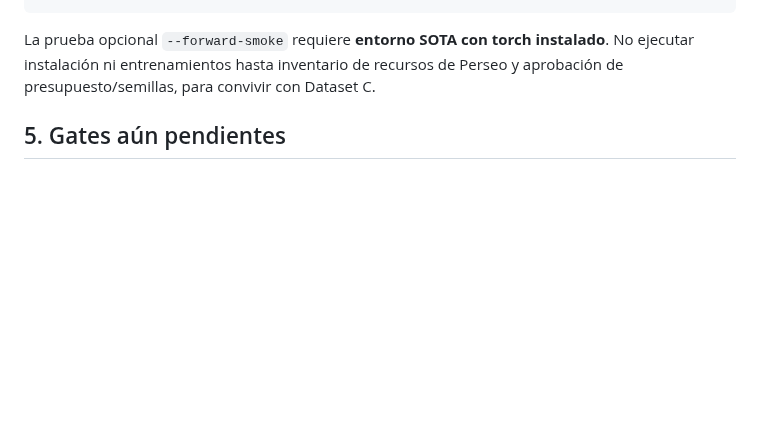
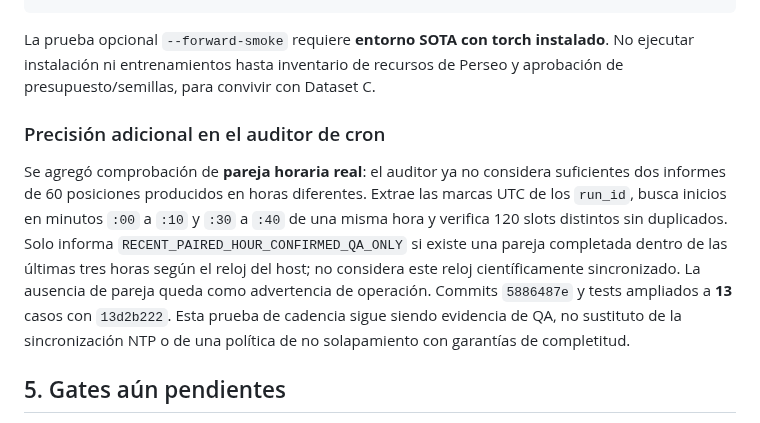
Before and after one commit to a52290451/ltd-attack, a Markdown page: docs/research/CHECKPOINT_20261102_SOTA_S3_DATASET_C_PARALLEL.md, the part around the change. Rendered like a GitHub page; blank space fills up the shorter version.

Commit message:
research checkpoint: document same-hour :00/:30 pairing and fresh 120-slot audit acceptance rule, 13 tests and no scientific timestamp claims

```diff
--- a/docs/research/CHECKPOINT_20261102_SOTA_S3_DATASET_C_PARALLEL.md
+++ b/docs/research/CHECKPOINT_20261102_SOTA_S3_DATASET_C_PARALLEL.md
@@ -77,6 +77,10 @@ python3 scripts/sota/s3_reference_architecture_preflight_v1.py
 
 La prueba opcional `--forward-smoke` requiere **entorno SOTA con torch instalado**. No ejecutar instalación ni entrenamientos hasta inventario de recursos de Perseo y aprobación de presupuesto/semillas, para convivir con Dataset C.
 
+### Precisión adicional en el auditor de cron
+
+Se agregó comprobación de **pareja horaria real**: el auditor ya no considera suficientes dos informes de 60 posiciones producidos en horas diferentes. Extrae las marcas UTC de los `run_id`, busca inicios en minutos `:00` a `:10` y `:30` a `:40` de una misma hora y verifica 120 slots distintos sin duplicados. Solo informa `RECENT_PAIRED_HOUR_CONFIRMED_QA_ONLY` si existe una pareja completada dentro de las últimas tres horas según el reloj del host; no considera este reloj científicamente sincronizado. La ausencia de pareja queda como advertencia de operación. Commits `5886487e` y tests ampliados a **13** casos con `13d2b222`. Esta prueba de cadencia sigue siendo evidencia de QA, no sustituto de la sincronización NTP o de una política de no solapamiento con garantías de completitud.
+
 ## 5. Gates aún pendientes
 
 1. **SOTA G2:** cotejar exactamente el orden de 65 `candidate_labels` original 09B/10B con el orden del índice S1 *antes de evaluar*, sin usar etiquetas futuras para ajustar modelos. El `label_order.json` alfabético no es evidencia de identidad; cabe crear mapeo explícito de scores.
```
